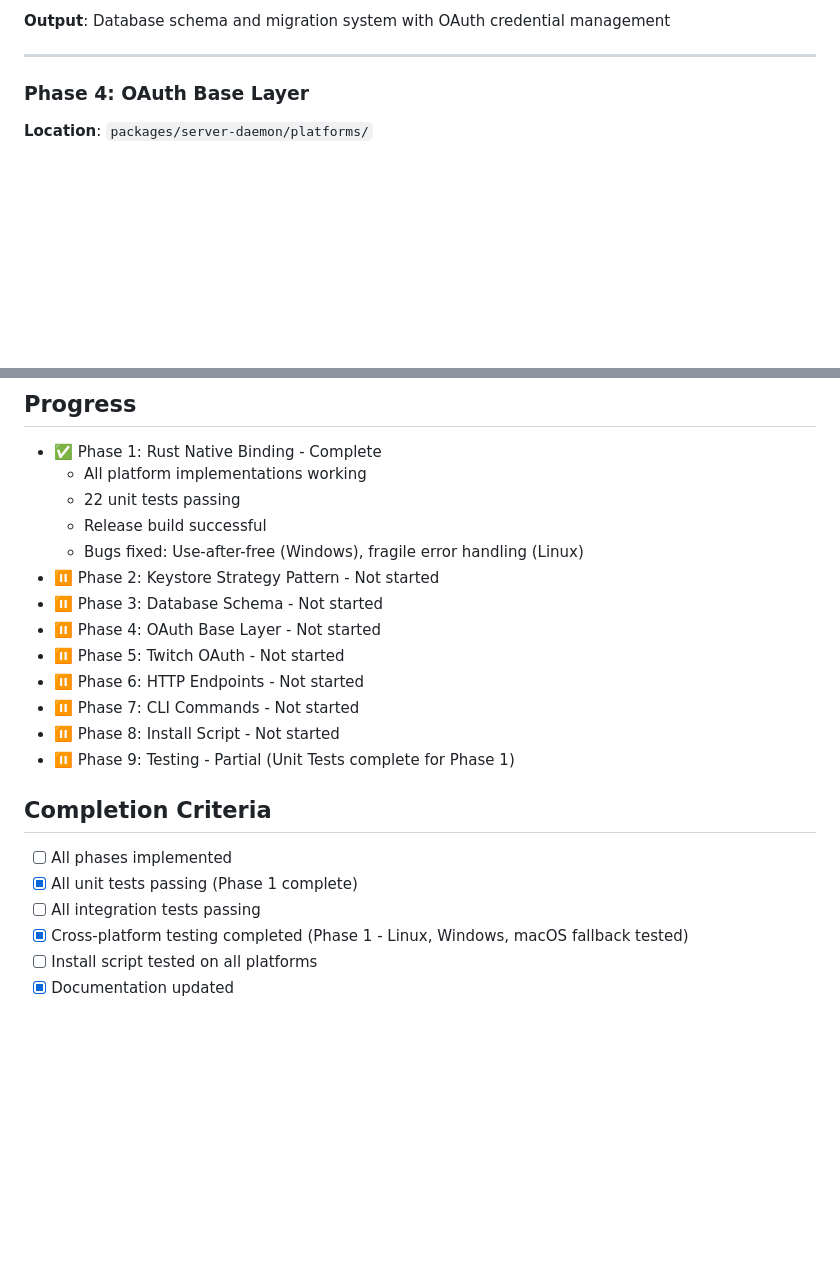
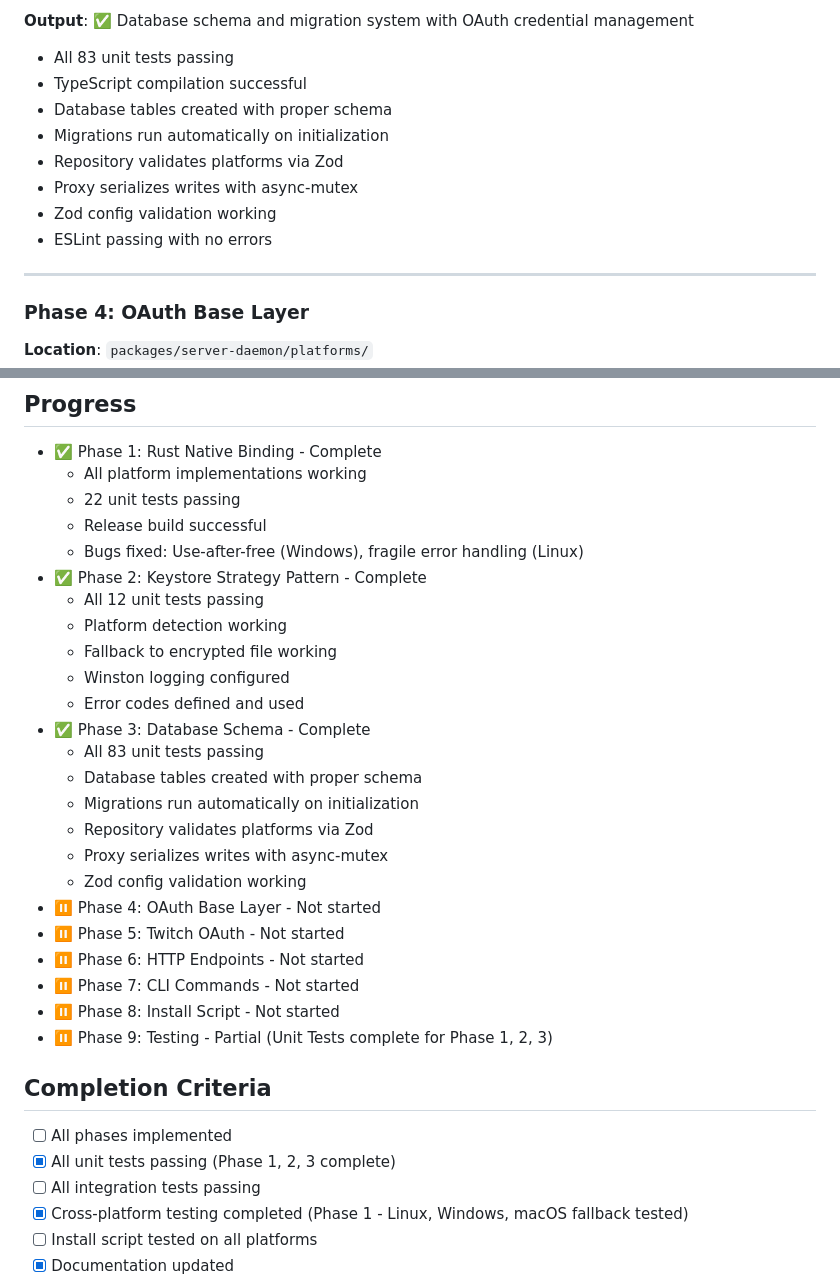
Before and after one commit to underscoreTells/streaming-enhancement-sweet-v3, a Markdown page: docs/feature-plans/oauth-flow-keystore.md, 2 parts joined by grey strips. Rendered like a GitHub page; blank space fills up the shorter version.

```diff
--- a/docs/feature-plans/oauth-flow-keystore.md
+++ b/docs/feature-plans/oauth-flow-keystore.md
@@ -186,5 +196,13 @@ packages/
 
-**Output**: Database schema and migration system with OAuth credential management
+**Output**: ✅ Database schema and migration system with OAuth credential management
+- All 83 unit tests passing
+- TypeScript compilation successful
+- Database tables created with proper schema
+- Migrations run automatically on initialization
+- Repository validates platforms via Zod
+- Proxy serializes writes with async-mutex
+- Zod config validation working
+- ESLint passing with no errors
 
 ---
 
@@ -481,18 +499,29 @@ packages/
   - 22 unit tests passing
   - Release build successful
   - Bugs fixed: Use-after-free (Windows), fragile error handling (Linux)
-- ⏸️ Phase 2: Keystore Strategy Pattern - Not started
-- ⏸️ Phase 3: Database Schema - Not started
+- ✅ Phase 2: Keystore Strategy Pattern - Complete
+  - All 12 unit tests passing
+  - Platform detection working
+  - Fallback to encrypted file working
+  - Winston logging configured
+  - Error codes defined and used
+- ✅ Phase 3: Database Schema - Complete
+  - All 83 unit tests passing
+  - Database tables created with proper schema
+  - Migrations run automatically on initialization
+  - Repository validates platforms via Zod
+  - Proxy serializes writes with async-mutex
+  - Zod config validation working
 - ⏸️ Phase 4: OAuth Base Layer - Not started
 - ⏸️ Phase 5: Twitch OAuth - Not started
 - ⏸️ Phase 6: HTTP Endpoints - Not started
 - ⏸️ Phase 7: CLI Commands - Not started
 - ⏸️ Phase 8: Install Script - Not started
-- ⏸️ Phase 9: Testing - Partial (Unit Tests complete for Phase 1)
+- ⏸️ Phase 9: Testing - Partial (Unit Tests complete for Phase 1, 2, 3)
 
 ## Completion Criteria
 - [ ] All phases implemented
-- [x] All unit tests passing (Phase 1 complete)
+- [x] All unit tests passing (Phase 1, 2, 3 complete)
 - [ ] All integration tests passing
 - [x] Cross-platform testing completed (Phase 1 - Linux, Windows, macOS fallback tested)
 - [ ] Install script tested on all platforms
```
Also changed, not shown: other parts of docs/feature-plans/oauth-flow-keystore.md (+24 -14 lines), docs/PLAN.md (+3 -2 lines), docs/module-plans/module-server-daemon.md (+2 -2 lines).
